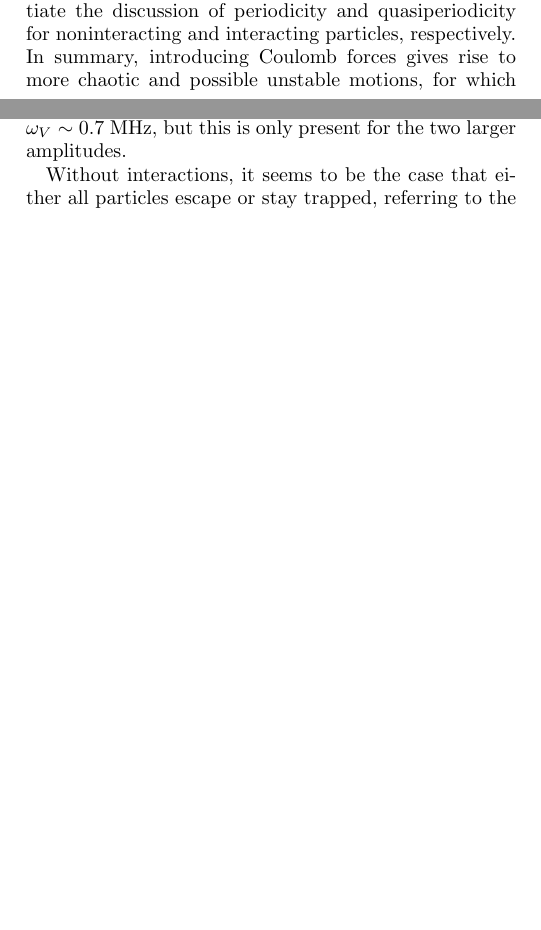
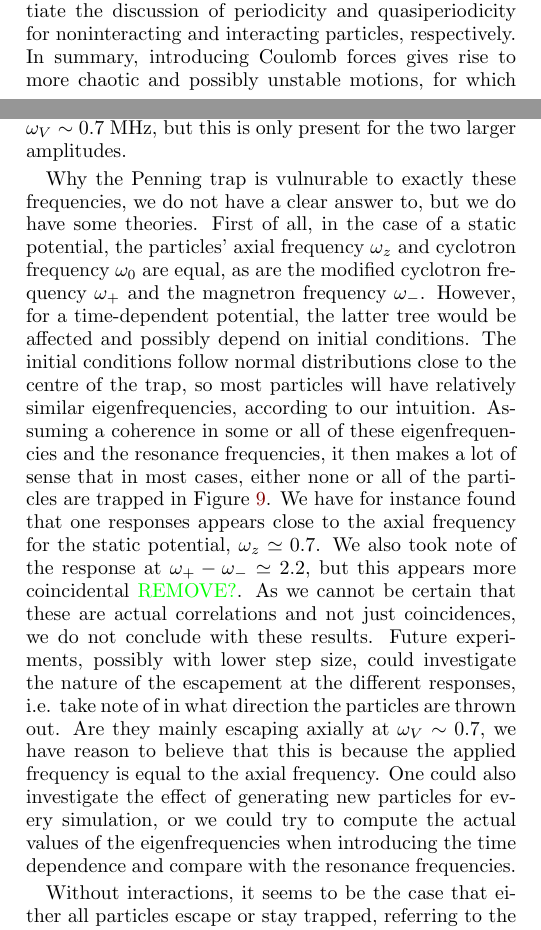
Before and after one commit to Vikenes/FYS4150, a LaTeX paper (project3/latex/project3.tex, which reads project3/latex/discussion.tex): two parts of the columns of pages 8 and 10 of 11, joined at a grey line, cut so that both start at the same text, the shorter picture padded with empty space. Compiled offline with pdfLaTeX.

Commit message:
some more discussion about resonance frequencies

```diff
--- a/project3/latex/discussion.tex
+++ b/project3/latex/discussion.tex
@@ -18,7 +18,7 @@ We present the phase plots in the $x$-plane in Figure \ref{fig:x_phase_two_parti
 
 The left panel in Figure \ref{fig:z_phase_two_particles} tells us simply that the axial motion is a harmonic oscillator \Nanna{comment about frequency $\omega_z$?} when the particles are not interacting. In the right panel of the same figure, we see how the repulsion between them affects this oscillating movement. The interacting particles are moving up and down along th $z$-axis with varying ranges and frequencies. We notice that the particles are still confined to a small length in the axial direction.
 
-The three-dimensional trajectories in Figure \ref{fig:3d_trajectory} substantiate the discussion of periodicity and quasiperiodicity for noninteracting and interacting particles, respectively. In summary, introducing Coulomb forces gives rise to more chaotic and possible unstable motions, for which the original magnetron motion seems especially prone to instabilities.
+The three-dimensional trajectories in Figure \ref{fig:3d_trajectory} substantiate the discussion of periodicity and quasiperiodicity for noninteracting and interacting particles, respectively. In summary, introducing Coulomb forces gives rise to more chaotic and possibly unstable motions, for which the original magnetron motion seems especially prone to instabilities.
 
 
 \Nanna{NOTE: magnetron motion is unstable because energy ass. w this movement is negative, and collisions and perturbations tend to make radius increase (only write if properly discussed and/or cited)}
@@ -34,6 +34,10 @@ The three-dimensional trajectories in Figure \ref{fig:3d_trajectory} substantiat
 
 From Figure \ref{fig:trapped_without} we see how an oscillating electric potential gives rise to the escapement of particles in the Penning trap. For some bands of applied frequencies, basically all particles have escaped before the simulation has ended. Increasing the magnitude of the perturbation has the effect of broadening these band widths, as well as to make them occur more frequently. The main bands for which the simulations become unstable are located around $\omega_V \sim 1.4$ MHz, the most obvoius in the figure, and $\omega_V \sim 2.2$ MHz, where it is not obvoius for the smallest amplitude. There is also a good response at $\omega_V\sim 0.7$ MHz, but this is only present for the two larger amplitudes.
 
+Why the Penning trap is vulnurable to exactly these frequencies, we do not have a clear answer to, but we do have some theories. First of all, in the case of a static potential, the particles' axial frequency $\omega_z$ and cyclotron frequency $\omega_0$ are equal, as are the modified cyclotron frequency $\omega_+$ and the magnetron frequency $\omega_-$. However, for a time-dependent potential, the latter tree would be affected and possibly depend on initial conditions. The initial conditions follow normal distributions close to the centre of the trap, so most particles will have relatively similar eigenfrequencies, according to our intuition. Assuming a coherence in some or all of these eigenfrequencies and the resonance frequencies, it then makes a lot of sense that in most cases, either none or all of the particles are trapped in Figure \ref{fig:trapped_without}. We have for instance found that one responses appears close to the axial frequency for the static potential, $\omega_z \simeq 0.7$. We also took note of the response at $\omega_+ - \omega_- \simeq 2.2$, but this appears more coincidental \Nanna{REMOVE?}. As we cannot be certain that these are actual correlations and not just coincidences, we do not conclude with these results. Future experiments, possibly with lower step size, could investigate the nature of the escapement at the different responses, i.e. take note of in what direction the particles are thrown out. Are they mainly escaping axially at $\omega_V \sim 0.7$, we have reason to believe that this is because the applied frequency is equal to the axial frequency. One could also investigate the effect of generating new particles for every simulation, or we could try to compute the actual values of the eigenfrequencies when introducing the time dependence and compare with the resonance frequencies.
+
+%There are many other possible experiments we could perform, such as the running simulations of duration $T_2$ with interactions and a static potential, and actually generate new randomised particles for each simulation.
+
 Without interactions, it seems to be the case that either all particles escape or stay trapped, referring to the steep graphs in Figures \ref{fig:trapped_without} and \ref{fig:trapped_with}, but especially the latter as we see how it differs from the graph representing simulations with interacting particles. In this figure, interacting particles in a sense push the resonance frequencies upwards: they demand higher frequencies in order for all to escape, but as the noninteracting particles are trapped again, the interacting particles are only partly trapped. We believe that a somewhat broader range of frequencies would show us that very rarely will interacting particles stay trapped here after a period $T_2$, due to instabilities in the magnetron motion arisen by the interaction forces. The steep part of the graph connected with such particles in Figure \ref{fig:trapped_with} is, as mentioned, located at higher frequencies than for the noninteracting particles, which can be due to difference in the eigenfrequencies between these motions.
 
 The time step size is relatively large for the simulations with Coulomb interactions turned on. This could be a source of instabilities, but as these simulations are computationally expensive, we do not explore this theory any further. Referring to our previous error discussion, the relative error arising from the simulations without interacting particles should be around $10^{-6}$, right above the error for $n_1$ in Figure \ref{fig:error_RK}, for a period $T_1$. Assuming an increase rate as in this figure, we should not have an error much larger than $\sim 10^{-4}$ after a time $T_2$, but this is based on our visual estimate. \Nanna{Refer to convergence rate? Comment on the effect of extra forces?}
```
